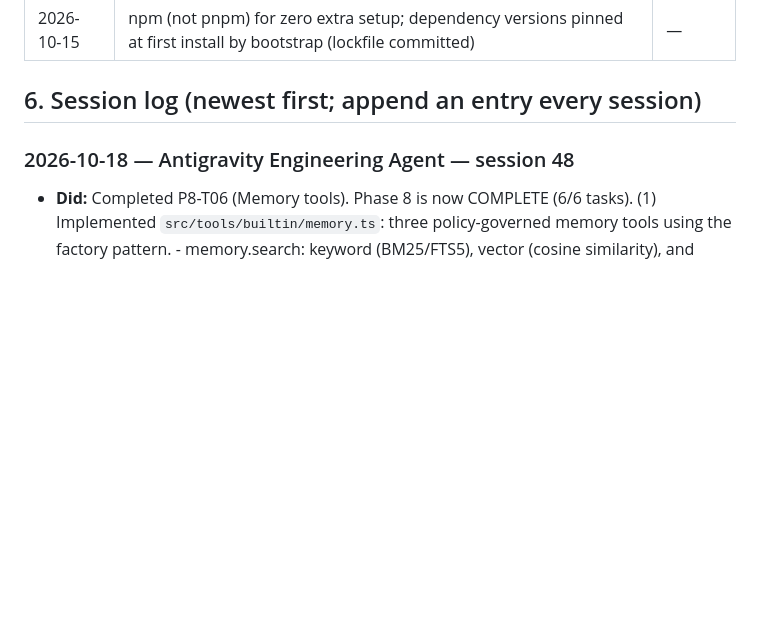
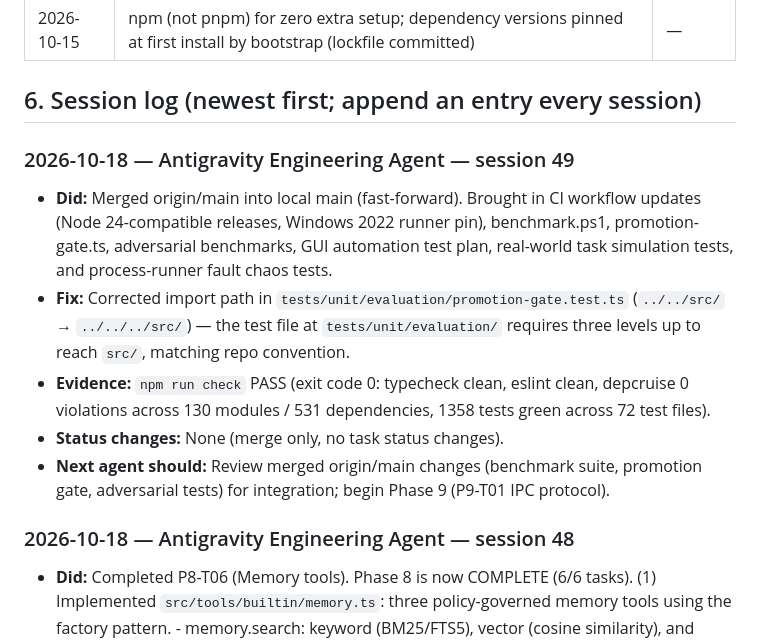
Before and after one commit to dperry713/AI_runtime, a Markdown page: BUILD_STATUS.md, the part around one of its changes. GitHub-like rendering; blank space fills up the shorter version.

Commit message:
docs: record origin/main merge and import path fix
Update BUILD_STATUS.md to reflect the fast-forward merge of origin/main
(CI workflow, benchmark suite, promotion gate, adversarial tests) and
the corrected import path in promotion-gate.test.ts. Test counts
updated: 1358 tests across 72 files.

```diff
--- a/BUILD_STATUS.md
+++ b/BUILD_STATUS.md
@@ -197,6 +197,13 @@ last_check_result: PASS (2026-10-18)   # update to PASS/FAIL with date after eac
 | 2026-10-15 | npm (not pnpm) for zero extra setup; dependency versions pinned at first install by bootstrap (lockfile committed) | — |
 
 ## 6. Session log (newest first; append an entry every session)
+
+### 2026-10-18 — Antigravity Engineering Agent — session 49
+- **Did:** Merged origin/main into local main (fast-forward). Brought in CI workflow updates (Node 24-compatible releases, Windows 2022 runner pin), benchmark.ps1, promotion-gate.ts, adversarial benchmarks, GUI automation test plan, real-world task simulation tests, and process-runner fault chaos tests.
+- **Fix:** Corrected import path in `tests/unit/evaluation/promotion-gate.test.ts` (`../../src/` → `../../../src/`) — the test file at `tests/unit/evaluation/` requires three levels up to reach `src/`, matching repo convention.
+- **Evidence:** `npm run check` PASS (exit code 0: typecheck clean, eslint clean, depcruise 0 violations across 130 modules / 531 dependencies, 1358 tests green across 72 test files).
+- **Status changes:** None (merge only, no task status changes).
+- **Next agent should:** Review merged origin/main changes (benchmark suite, promotion gate, adversarial tests) for integration; begin Phase 9 (P9-T01 IPC protocol).
 
 ### 2026-10-18 — Antigravity Engineering Agent — session 48
 - **Did:** Completed P8-T06 (Memory tools). Phase 8 is now COMPLETE (6/6 tasks).
```
Also changed, not shown: other parts of BUILD_STATUS.md (+1 -1 lines).
